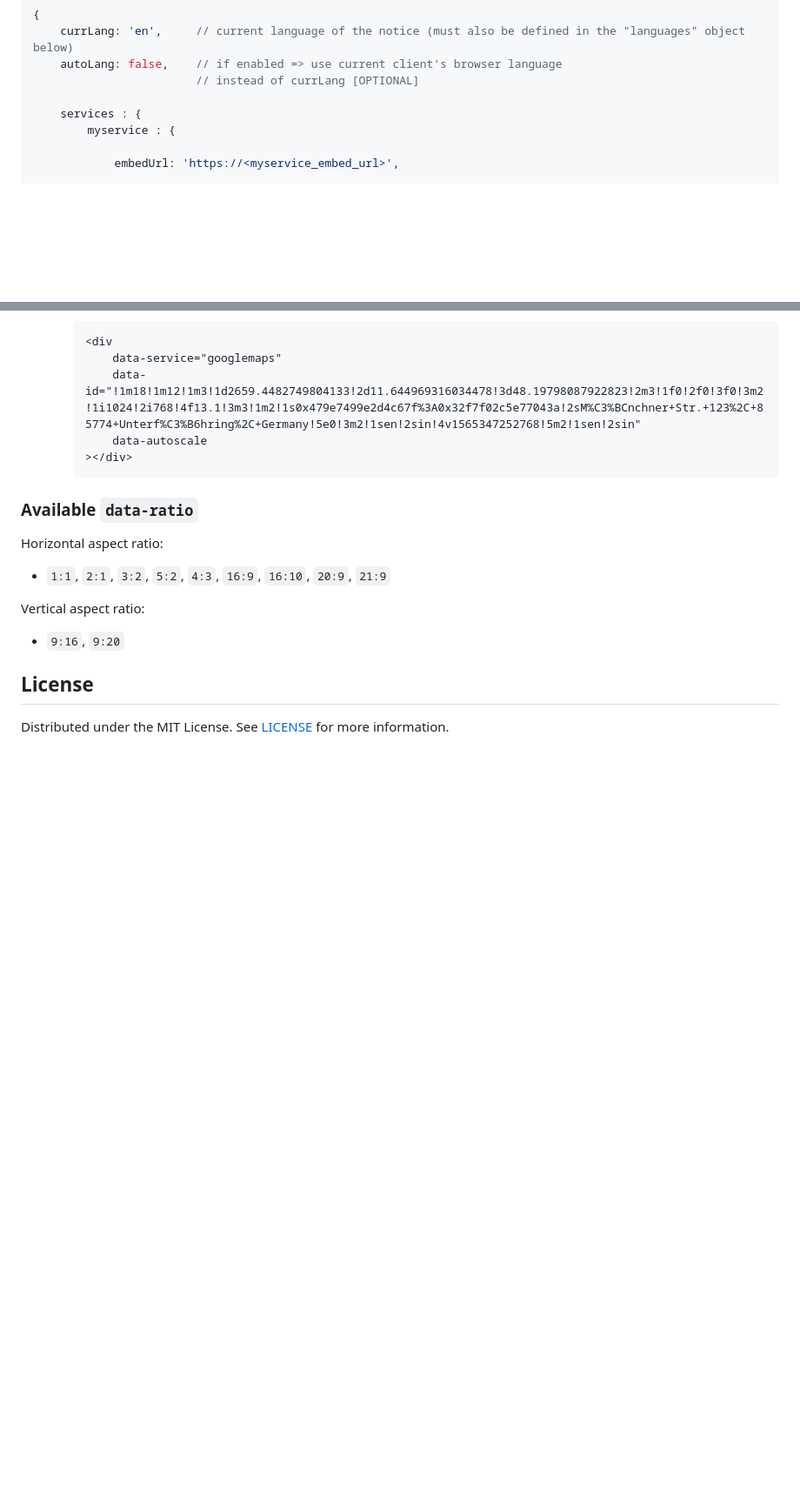
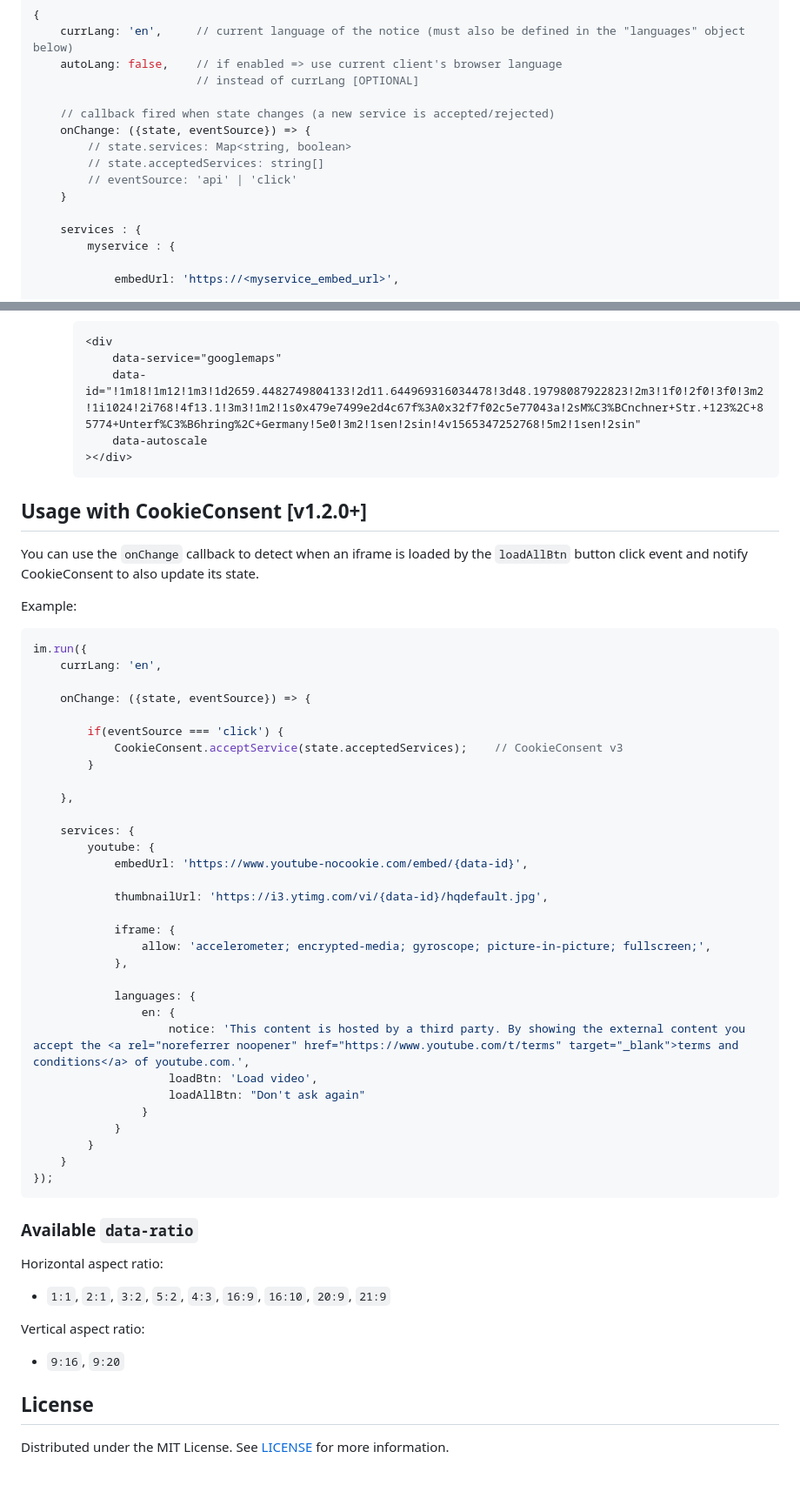
Before and after one commit to orestbida/iframemanager, a Markdown page: README.md, 2 parts joined by grey strips. Shown: that part at 87% size. Drawn GitHub-style; folded sections open; blank space fills up the shorter version.

Commit message:
Update Readme.md: add usage example with cookieconsent (wip)

````diff
--- a/README.md
+++ b/README.md
@@ -209,6 +210,13 @@ All available options for the config. object:
     currLang: 'en',     // current language of the notice (must also be defined in the "languages" object below)
     autoLang: false,    // if enabled => use current client's browser language
                         // instead of currLang [OPTIONAL]
+
+    // callback fired when state changes (a new service is accepted/rejected)
+    onChange: ({state, eventSource}) => {
+        // state.services: Map<string, boolean>
+        // state.acceptedServices: string[]
+        // eventSource: 'api' | 'click'
+    }
 
     services : {
         myservice : {
@@ -586,8 +594,43 @@ Both `acceptService` and `rejectService` work the same way:
     </p>
     </details>
 
+## Usage with CookieConsent [v1.2.0+]
+You can use the `onChange` callback to detect when an iframe is loaded by the `loadAllBtn` button click event and notify CookieConsent to also update its state.
 
+Example:
+```javascript
+im.run({
+    currLang: 'en',
 
+    onChange: ({state, eventSource}) => {
+
+        if(eventSource === 'click') {
+            CookieConsent.acceptService(state.acceptedServices);    // CookieConsent v3
+        }
+
+    },
+
+    services: {
+        youtube: {
+            embedUrl: 'https://www.youtube-nocookie.com/embed/{data-id}',
+
+            thumbnailUrl: 'https://i3.ytimg.com/vi/{data-id}/hqdefault.jpg',
+
+            iframe: {
+                allow: 'accelerometer; encrypted-media; gyroscope; picture-in-picture; fullscreen;',
+            },
+
+            languages: {
+                en: {
+                    notice: 'This content is hosted by a third party. By showing the external content you accept the <a rel="noreferrer noopener" href="https://www.youtube.com/t/terms" target="_blank">terms and conditions</a> of youtube.com.',
+                    loadBtn: 'Load video',
+                    loadAllBtn: "Don't ask again"
+                }
+            }
+        }
+    }
+});
+```
 
 ### Available `data-ratio`
 
````
Also changed, not shown: other parts of README.md (+1 -0 lines).
